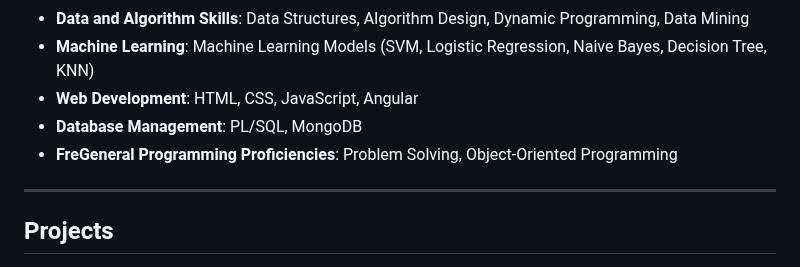
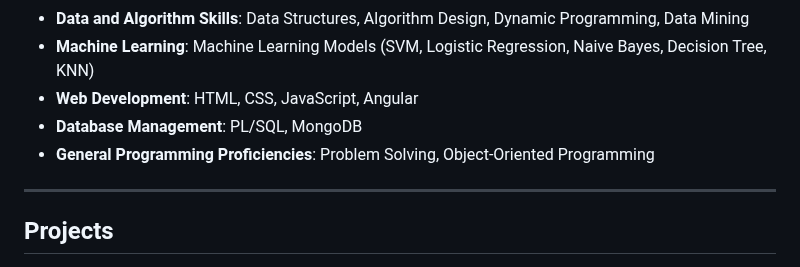
Before and after one commit to AdhamSamy58/AdhamSamy58.github.io, a Markdown page: index.md, the part around the change. Drawn GitHub-style.

```diff
--- a/index.md
+++ b/index.md
@@ -49,7 +49,7 @@ Testing Specialist  *11/2024-12/2024*
 - **Machine Learning**: Machine Learning Models (SVM, Logistic Regression, Naive Bayes, Decision Tree, KNN)
 - **Web Development**: HTML, CSS, JavaScript, Angular
 - **Database Management**:  PL/SQL, MongoDB
-- **FreGeneral Programming Proficiencies**: Problem Solving, Object-Oriented Programming
+- **General Programming Proficiencies**: Problem Solving, Object-Oriented Programming
 
 ---
 
```
